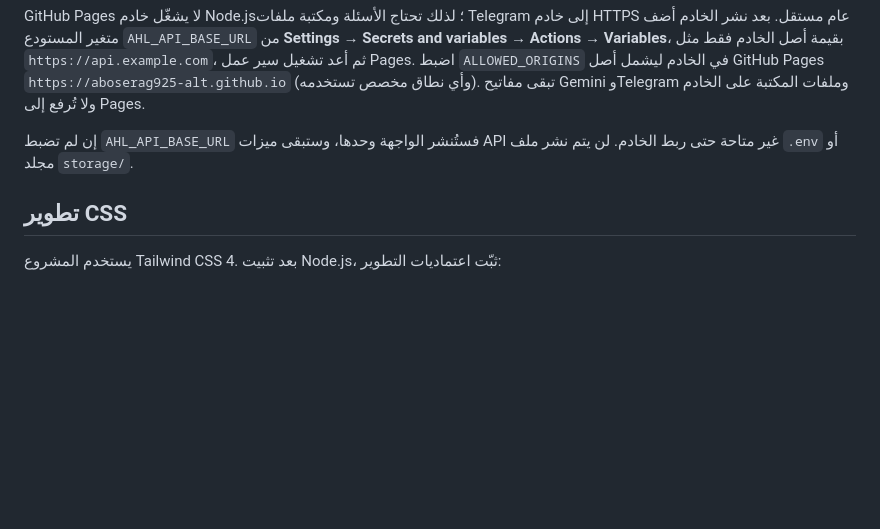
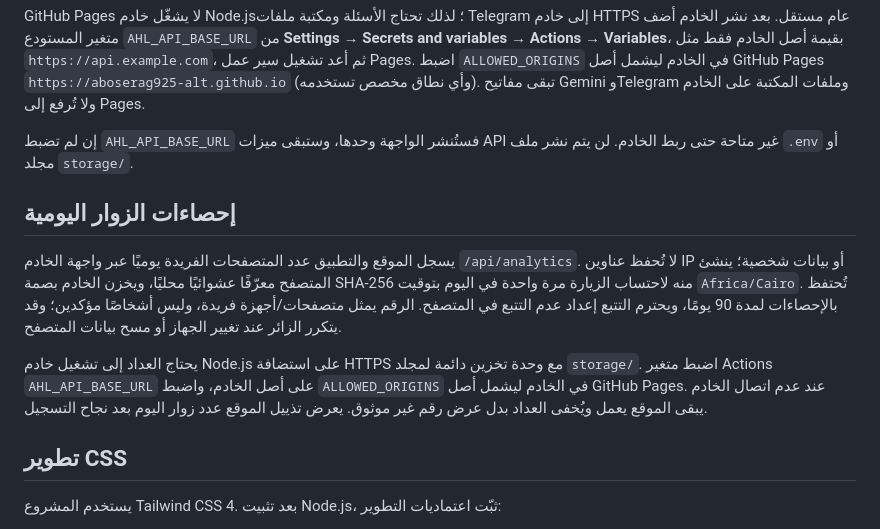
Before and after one commit to aboserag925-alt/-hares, a Markdown page: README.md, the part around the change. Drawn GitHub-style; blank space fills up the shorter version.

Commit message:
Document privacy and hosting requirements for visitor analytics

```diff
--- a/README.md
+++ b/README.md
@@ -14,6 +14,12 @@
 GitHub Pages لا يشغّل خادم Node.js؛ لذلك تحتاج الأسئلة ومكتبة ملفات Telegram إلى خادم HTTPS عام مستقل. بعد نشر الخادم أضف متغير المستودع `AHL_API_BASE_URL` من **Settings → Secrets and variables → Actions → Variables**، بقيمة أصل الخادم فقط مثل `https://api.example.com`، ثم أعد تشغيل سير عمل Pages. اضبط `ALLOWED_ORIGINS` في الخادم ليشمل أصل GitHub Pages `https://aboserag925-alt.github.io` (وأي نطاق مخصص تستخدمه). تبقى مفاتيح Gemini وTelegram وملفات المكتبة على الخادم ولا تُرفع إلى Pages.
 
 إن لم تضبط `AHL_API_BASE_URL` فستُنشر الواجهة وحدها، وستبقى ميزات API غير متاحة حتى ربط الخادم. لن يتم نشر ملف `.env` أو مجلد `storage/`.
+
+## إحصاءات الزوار اليومية
+
+يسجل الموقع والتطبيق عدد المتصفحات الفريدة يوميًا عبر واجهة الخادم `/api/analytics`. لا تُحفظ عناوين IP أو بيانات شخصية؛ ينشئ المتصفح معرّفًا عشوائيًا محليًا، ويخزن الخادم بصمة SHA-256 منه لاحتساب الزيارة مرة واحدة في اليوم بتوقيت `Africa/Cairo`. تُحتفظ بالإحصاءات لمدة 90 يومًا، ويحترم التتبع إعداد عدم التتبع في المتصفح. الرقم يمثل متصفحات/أجهزة فريدة، وليس أشخاصًا مؤكدين؛ وقد يتكرر الزائر عند تغيير الجهاز أو مسح بيانات المتصفح.
+
+يحتاج العداد إلى تشغيل خادم Node.js على استضافة HTTPS مع وحدة تخزين دائمة لمجلد `storage/`. اضبط متغير Actions `AHL_API_BASE_URL` على أصل الخادم، واضبط `ALLOWED_ORIGINS` في الخادم ليشمل أصل GitHub Pages. عند عدم اتصال الخادم يبقى الموقع يعمل ويُخفى العداد بدل عرض رقم غير موثوق. يعرض تذييل الموقع عدد زوار اليوم بعد نجاح التسجيل.
 
 ## تطوير CSS
 
```
